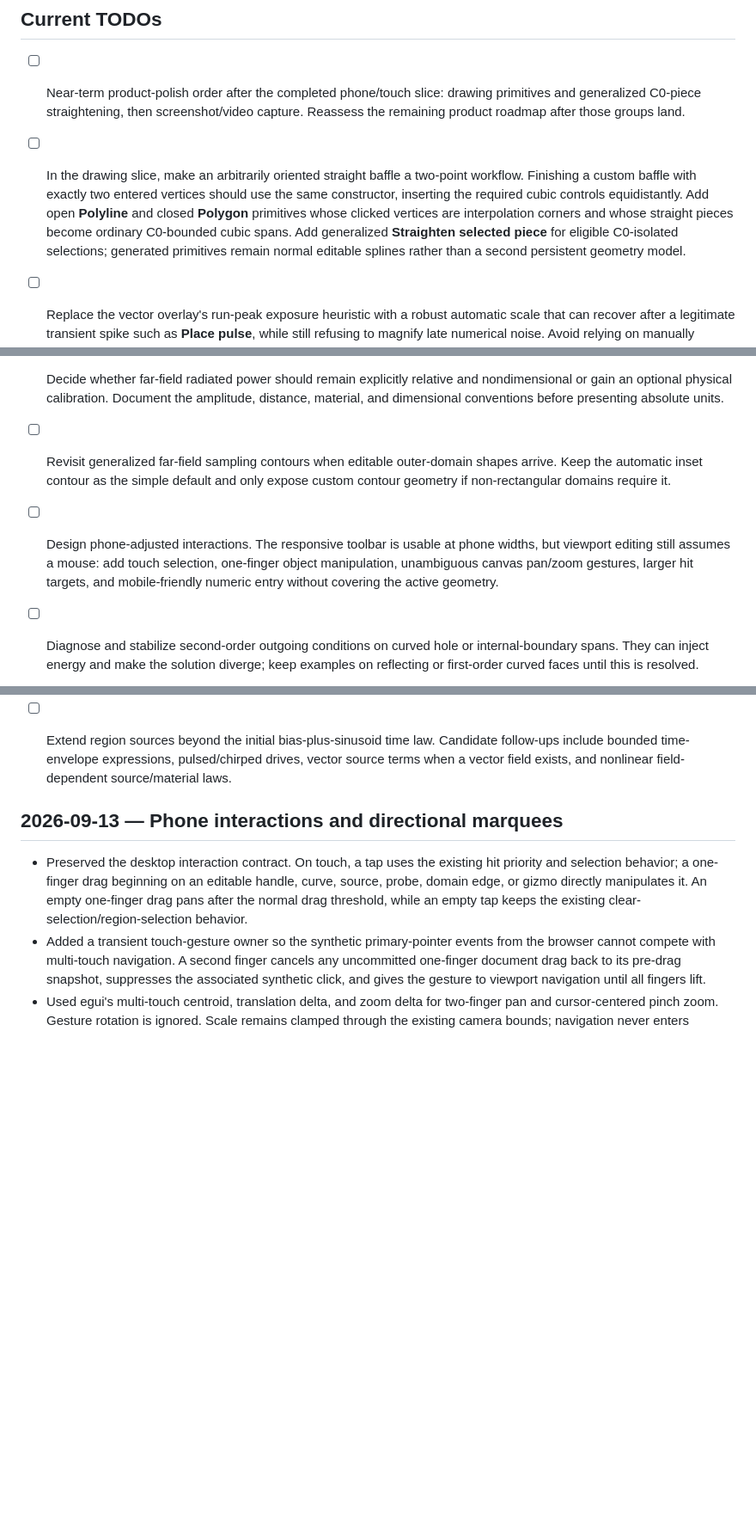
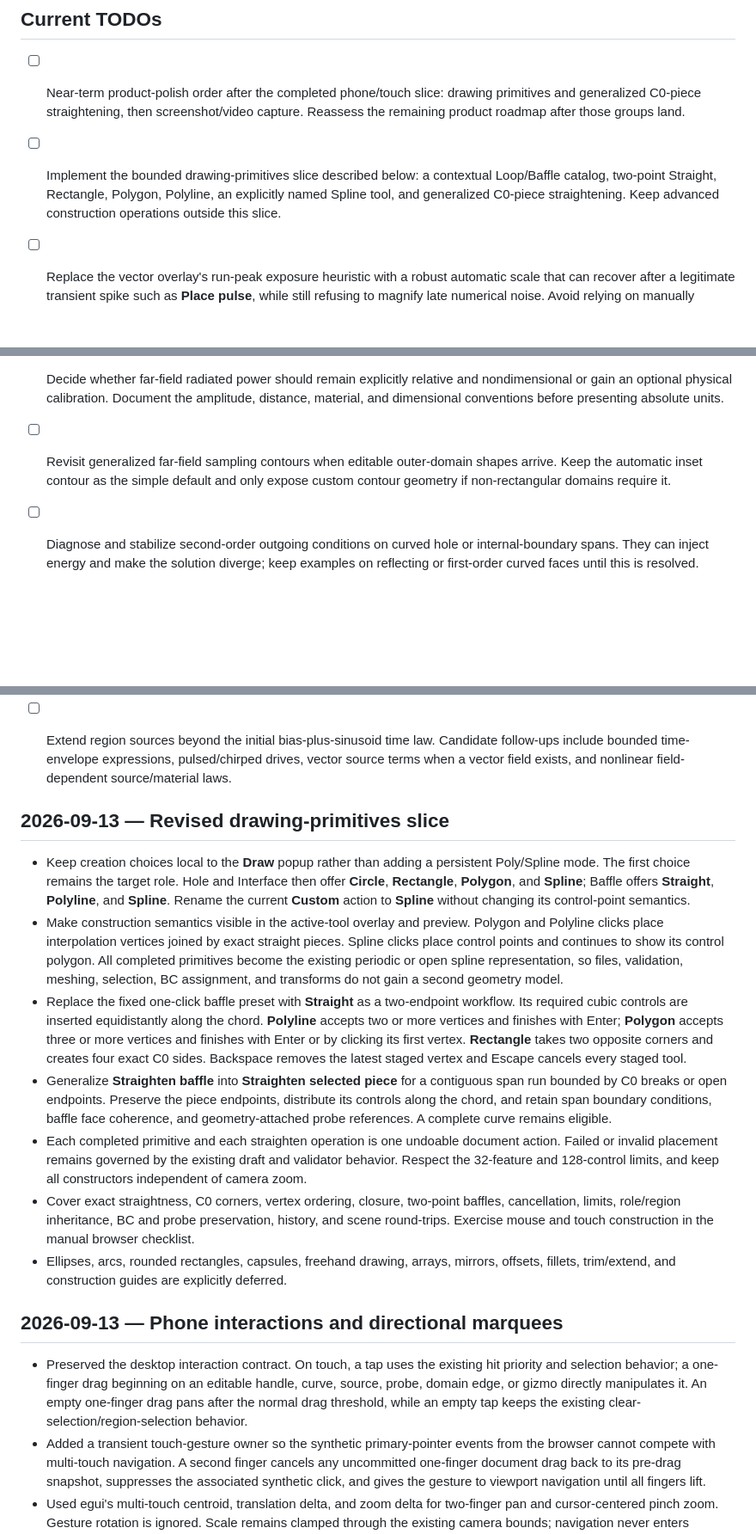
Before and after one commit to DmitriyNE/funfern, a Markdown page: docs/engineering-log.md, 3 parts joined by grey strips. Shown at 86% size. Rendered like a GitHub page; blank space fills up the shorter version.

Commit message:
Refine drawing tools scope

```diff
--- a/docs/engineering-log.md
+++ b/docs/engineering-log.md
@@ -10,14 +10,10 @@ belong in [architecture.md](architecture.md) and milestone scope in [plan.md](pl
 - [ ] Near-term product-polish order after the completed phone/touch slice: drawing
   primitives and generalized C0-piece straightening, then screenshot/video capture.
   Reassess the remaining product roadmap after those groups land.
-- [ ] In the drawing slice, make an arbitrarily oriented straight baffle a two-point
-  workflow. Finishing a custom baffle with exactly two entered vertices should use
-  the same constructor, inserting the required cubic controls equidistantly. Add
-  open **Polyline** and closed **Polygon** primitives whose clicked vertices are
-  interpolation corners and whose straight pieces become ordinary C0-bounded cubic
-  spans. Add generalized **Straighten selected piece** for eligible C0-isolated
-  selections; generated primitives remain normal editable splines rather than a
-  second persistent geometry model.
+- [ ] Implement the bounded drawing-primitives slice described below: a contextual
+  Loop/Baffle catalog, two-point Straight, Rectangle, Polygon, Polyline, an explicitly
+  named Spline tool, and generalized C0-piece straightening. Keep advanced
+  construction operations outside this slice.
 - [ ] Replace the vector overlay's run-peak exposure heuristic with a robust
   automatic scale that can recover after a legitimate transient spike such as
   **Place pulse**, while still refusing to magnify late numerical noise. Avoid
@@ -40,10 +36,6 @@ belong in [architecture.md](architecture.md) and milestone scope in [plan.md](pl
 - [ ] Revisit generalized far-field sampling contours when editable outer-domain
   shapes arrive. Keep the automatic inset contour as the simple default and only
   expose custom contour geometry if non-rectangular domains require it.
-- [ ] Design phone-adjusted interactions. The responsive toolbar is usable at phone
-  widths, but viewport editing still assumes a mouse: add touch selection, one-finger
-  object manipulation, unambiguous canvas pan/zoom gestures, larger hit targets, and
-  mobile-friendly numeric entry without covering the active geometry.
 - [ ] Diagnose and stabilize second-order outgoing conditions on curved hole or
   internal-boundary spans. They can inject energy and make the solution diverge;
   keep examples on reflecting or first-order curved faces until this is resolved.
@@ -74,6 +63,41 @@ belong in [architecture.md](architecture.md) and milestone scope in [plan.md](pl
   follow-ups include bounded time-envelope expressions, pulsed/chirped drives,
   vector source terms when a vector field exists, and nonlinear field-dependent
   source/material laws.
+
+## 2026-09-13 — Revised drawing-primitives slice
+
+- Keep creation choices local to the **Draw** popup rather than adding a persistent
+  Poly/Spline mode. The first choice remains the target role. Hole and Interface
+  then offer **Circle**, **Rectangle**, **Polygon**, and **Spline**; Baffle offers
+  **Straight**, **Polyline**, and **Spline**. Rename the current **Custom** action to
+  **Spline** without changing its control-point semantics.
+- Make construction semantics visible in the active-tool overlay and preview.
+  Polygon and Polyline clicks place interpolation vertices joined by exact straight
+  pieces. Spline clicks place control points and continues to show its control
+  polygon. All completed primitives become the existing periodic or open spline
+  representation, so files, validation, meshing, selection, BC assignment, and
+  transforms do not gain a second geometry model.
+- Replace the fixed one-click baffle preset with **Straight** as a two-endpoint
+  workflow. Its required cubic controls are inserted equidistantly along the chord.
+  **Polyline** accepts two or more vertices and finishes with Enter; **Polygon**
+  accepts three or more vertices and finishes with Enter or by clicking its first
+  vertex. **Rectangle** takes two opposite corners and creates four exact C0 sides.
+  Backspace removes the latest staged vertex and Escape cancels every staged tool.
+- Generalize **Straighten baffle** into **Straighten selected piece** for a contiguous
+  span run bounded by C0 breaks or open endpoints. Preserve the piece endpoints,
+  distribute its controls along the chord, and retain span boundary conditions,
+  baffle face coherence, and geometry-attached probe references. A complete curve
+  remains eligible.
+- Each completed primitive and each straighten operation is one undoable document
+  action. Failed or invalid placement remains governed by the existing draft and
+  validator behavior. Respect the 32-feature and 128-control limits, and keep all
+  constructors independent of camera zoom.
+- Cover exact straightness, C0 corners, vertex ordering, closure, two-point baffles,
+  cancellation, limits, role/region inheritance, BC and probe preservation, history,
+  and scene round-trips. Exercise mouse and touch construction in the manual browser
+  checklist.
+- Ellipses, arcs, rounded rectangles, capsules, freehand drawing, arrays, mirrors,
+  offsets, fillets, trim/extend, and construction guides are explicitly deferred.
 
 ## 2026-09-13 — Phone interactions and directional marquees
 
```
Also changed, not shown: other parts of docs/engineering-log.md (+0 -3 lines).
